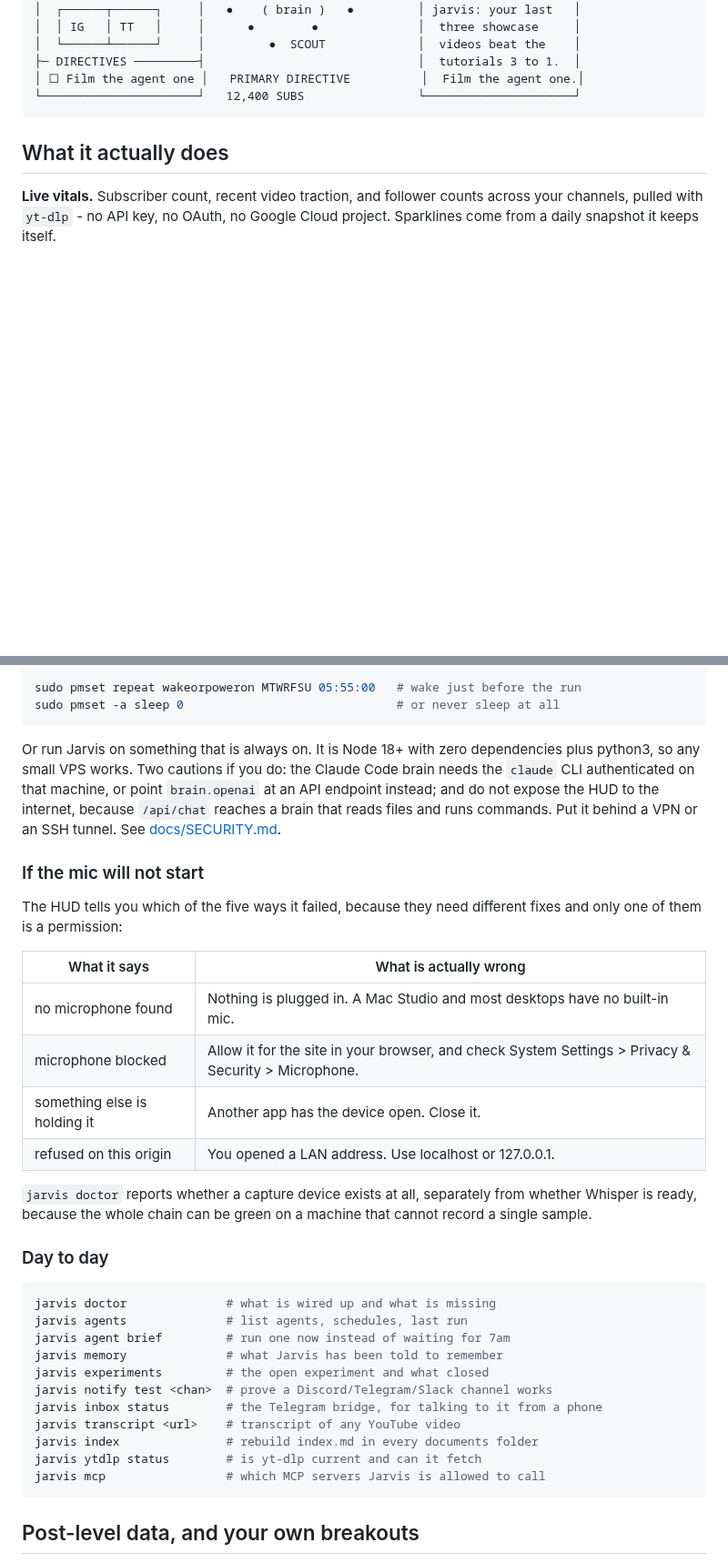
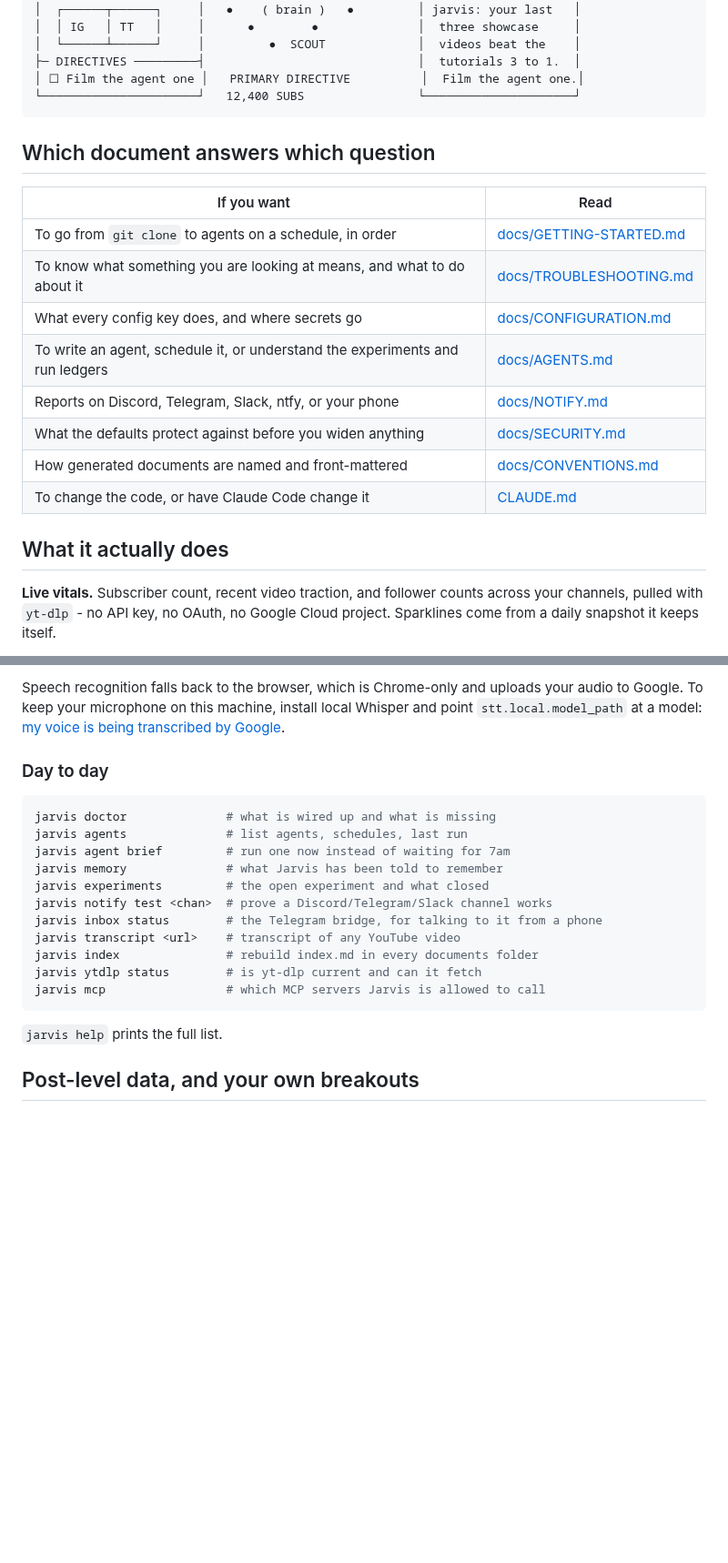
Before and after one commit to tylerprogramming/jarvis-public, a Markdown page: README.md, 2 parts joined by grey strips. Shown at 91% size. GitHub-like rendering; blank space fills up the shorter version.

````diff
--- a/README.md
+++ b/README.md
@@ -21,6 +21,19 @@ you hand it a key that makes it leave.
 │ ☐ Film the agent one │   PRIMARY DIRECTIVE          │  Film the agent one.│
 └──────────────────────┘   12,400 SUBS                └─────────────────────┘
 ```
+
+## Which document answers which question
+
+| If you want | Read |
+|---|---|
+| To go from `git clone` to agents on a schedule, in order | [docs/GETTING-STARTED.md](docs/GETTING-STARTED.md) |
+| To know what something you are looking at means, and what to do about it | [docs/TROUBLESHOOTING.md](docs/TROUBLESHOOTING.md) |
+| What every config key does, and where secrets go | [docs/CONFIGURATION.md](docs/CONFIGURATION.md) |
+| To write an agent, schedule it, or understand the experiments and run ledgers | [docs/AGENTS.md](docs/AGENTS.md) |
+| Reports on Discord, Telegram, Slack, ntfy, or your phone | [docs/NOTIFY.md](docs/NOTIFY.md) |
+| What the defaults protect against before you widen anything | [docs/SECURITY.md](docs/SECURITY.md) |
+| How generated documents are named and front-mattered | [docs/CONVENTIONS.md](docs/CONVENTIONS.md) |
+| To change the code, or have Claude Code change it | [CLAUDE.md](CLAUDE.md) |
 
 ## What it actually does
 
@@ -321,31 +211,7 @@ schedules. Three ways to fix it:
-```bash
-sudo pmset repeat wakeorpoweron MTWRFSU 05:55:00   # wake just before the run
-sudo pmset -a sleep 0                              # or never sleep at all
-```
-
-Or run Jarvis on something that is always on. It is Node 18+ with zero
-dependencies plus python3, so any small VPS works. Two cautions if you do:
-the Claude Code brain needs the `claude` CLI authenticated on that machine, or
-point `brain.openai` at an API endpoint instead; and do not expose the HUD to
-the internet, because `/api/chat` reaches a brain that reads files and runs
-commands. Put it behind a VPN or an SSH tunnel. See
-[docs/SECURITY.md](docs/SECURITY.md).
-
-### If the mic will not start
-
-The HUD tells you which of the five ways it failed, because they need different
-fixes and only one of them is a permission:
-
-| What it says | What is actually wrong |
-|---|---|
-| no microphone found | Nothing is plugged in. A Mac Studio and most desktops have no built-in mic. |
-| microphone blocked | Allow it for the site in your browser, and check System Settings > Privacy & Security > Microphone. |
-| something else is holding it | Another app has the device open. Close it. |
-| refused on this origin | You opened a LAN address. Use localhost or 127.0.0.1. |
-
-`jarvis doctor` reports whether a capture device exists at all, separately from
-whether Whisper is ready, because the whole chain can be green on a machine that
-cannot record a single sample.
+Speech recognition falls back to the browser, which is Chrome-only and uploads
+your audio to Google. To keep your microphone on this machine, install local
+Whisper and point `stt.local.model_path` at a model:
+[my voice is being transcribed by Google](docs/TROUBLESHOOTING.md#my-voice-is-being-transcribed-by-google).
 
 ### Day to day
 
@@ -362,6 +228,8 @@ jarvis index               # rebuild index.md in every documents folder
 jarvis ytdlp status        # is yt-dlp current and can it fetch
 jarvis mcp                 # which MCP servers Jarvis is allowed to call
 ```
+
+`jarvis help` prints the full list.
 
 ## Post-level data, and your own breakouts
 
````
Also changed, not shown: other parts of README.md (+39 -162 lines), docs/GETTING-STARTED.md (added, +154 -0 lines), docs/TROUBLESHOOTING.md (added, +248 -0 lines).
